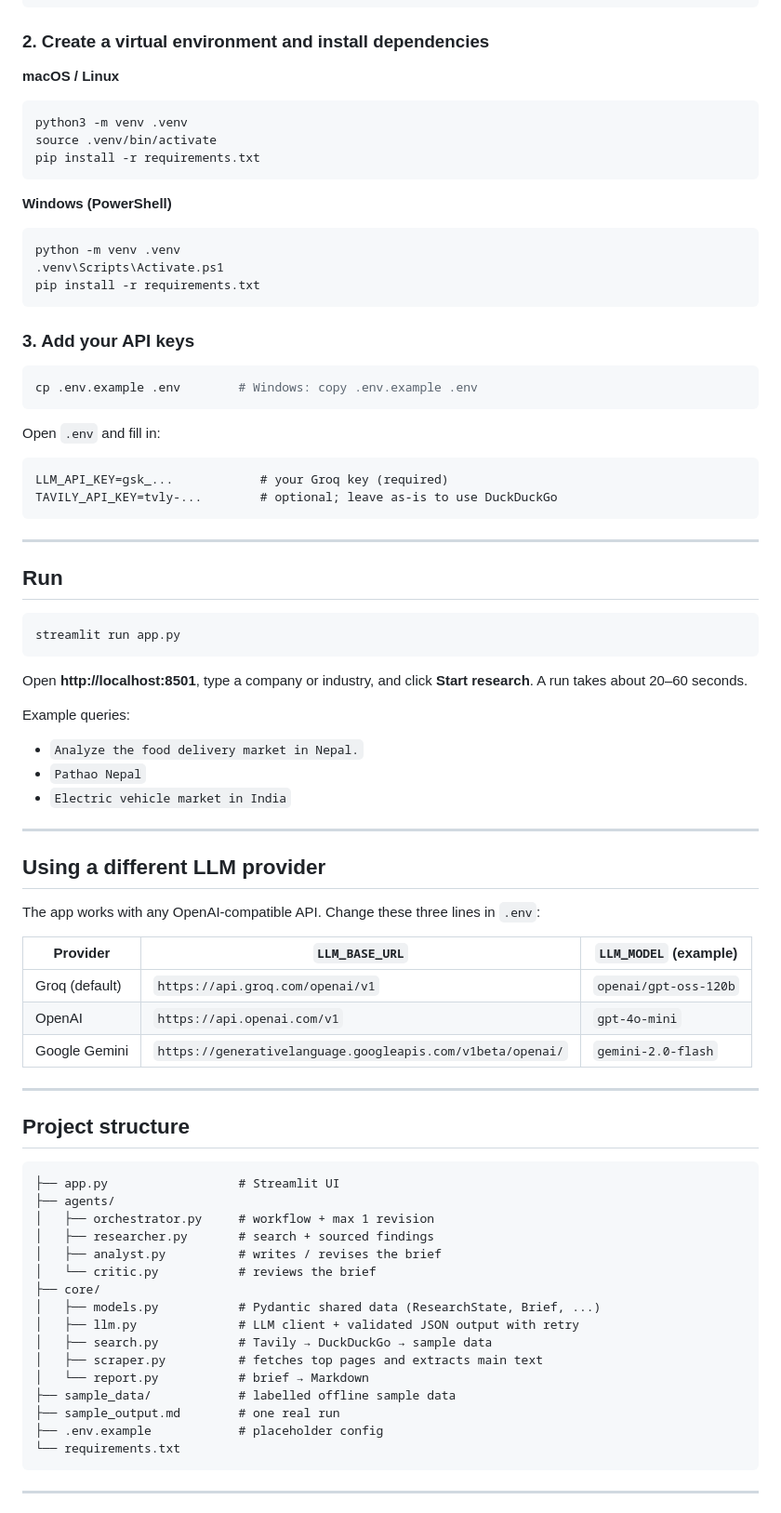
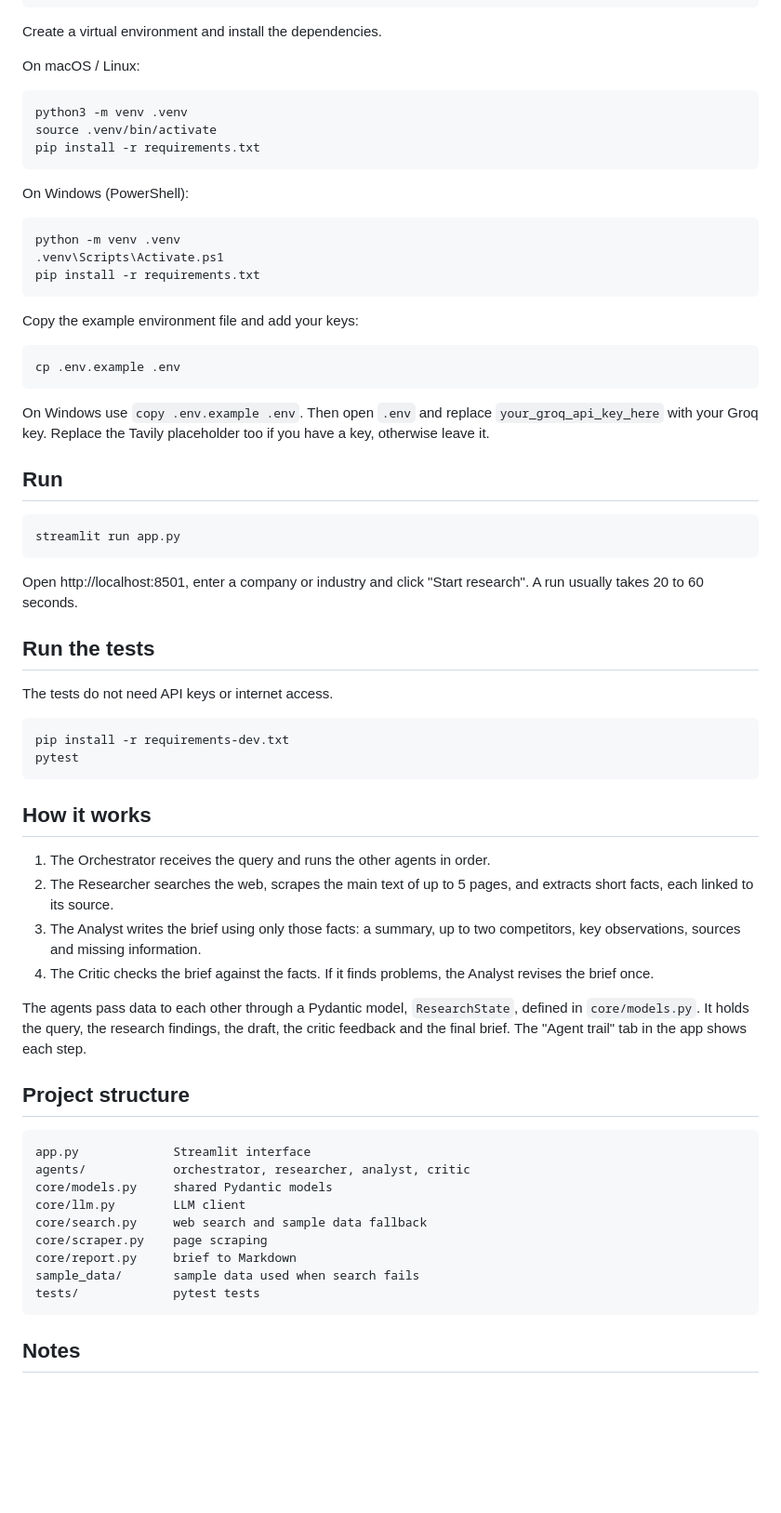
Before and after one commit to srijalMdr/multi-agent-market-research, a Markdown page: README.md, the part around one of its changes. Shown at 93% size. GitHub-like rendering; blank space fills up the shorter version.

````diff
--- a/README.md
+++ b/README.md
@@ -79,36 +23,31 @@ git clone https://github.com/<your-username>/multi-agent-market-research.git
 cd multi-agent-market-research
 ```
 
-### 2. Create a virtual environment and install dependencies
+Create a virtual environment and install the dependencies.
 
-**macOS / Linux**
+On macOS / Linux:
+
 ```bash
 python3 -m venv .venv
 source .venv/bin/activate
 pip install -r requirements.txt
 ```
 
-**Windows (PowerShell)**
+On Windows (PowerShell):
+
 ```powershell
 python -m venv .venv
 .venv\Scripts\Activate.ps1
 pip install -r requirements.txt
 ```
 
-### 3. Add your API keys
+Copy the example environment file and add your keys:
 
 ```bash
-cp .env.example .env        # Windows: copy .env.example .env
+cp .env.example .env
 ```
 
-Open `.env` and fill in:
-
-```
-LLM_API_KEY=gsk_...            # your Groq key (required)
-TAVILY_API_KEY=tvly-...        # optional; leave as-is to use DuckDuckGo
-```
-
----
+On Windows use `copy .env.example .env`. Then open `.env` and replace `your_groq_api_key_here` with your Groq key. Replace the Tavily placeholder too if you have a key, otherwise leave it.
 
 ## Run
 
@@ -116,47 +55,39 @@ TAVILY_API_KEY=tvly-...        # optional; leave as-is to use DuckDuckGo
 streamlit run app.py
 ```
 
-Open **http://localhost:8501**, type a company or industry, and click **Start research**. A run takes about 20–60 seconds.
+Open http://localhost:8501, enter a company or industry and click "Start research". A run usually takes 20 to 60 seconds.
 
-Example queries:
-- `Analyze the food delivery market in Nepal.`
-- `Pathao Nepal`
-- `Electric vehicle market in India`
+## Run the tests
 
----
+The tests do not need API keys or internet access.
 
-## Using a different LLM provider
+```bash
+pip install -r requirements-dev.txt
+pytest
+```
 
-The app works with any OpenAI-compatible API. Change these three lines in `.env`:
+## How it works
 
-| Provider | `LLM_BASE_URL` | `LLM_MODEL` (example) |
-|----------|----------------|------------------------|
-| Groq (default) | `https://api.groq.com/openai/v1` | `openai/gpt-oss-120b` |
-| OpenAI | `https://api.openai.com/v1` | `gpt-4o-mini` |
-| Google Gemini | `https://generativelanguage.googleapis.com/v1beta/openai/` | `gemini-2.0-flash` |
+1. The Orchestrator receives the query and runs the other agents in order.
+2. The Researcher searches the web, scrapes the main text of up to 5 pages, and extracts short facts, each linked to its source.
+3. The Analyst writes the brief using only those facts: a summary, up to two competitors, key observations, sources and missing information.
+4. The Critic checks the brief against the facts. If it finds problems, the Analyst revises the brief once.
 
----
+The agents pass data to each other through a Pydantic model, `ResearchState`, defined in `core/models.py`. It holds the query, the research findings, the draft, the critic feedback and the final brief. The "Agent trail" tab in the app shows each step.
 
 ## Project structure
 
 ```
-├── app.py                  # Streamlit UI
-├── agents/
-│   ├── orchestrator.py     # workflow + max 1 revision
-│   ├── researcher.py       # search + sourced findings
-│   ├── analyst.py          # writes / revises the brief
-│   └── critic.py           # reviews the brief
-├── core/
-│   ├── models.py           # Pydantic shared data (ResearchState, Brief, ...)
-│   ├── llm.py              # LLM client + validated JSON output with retry
-│   ├── search.py           # Tavily → DuckDuckGo → sample data
-│   ├── scraper.py          # fetches top pages and extracts main text
-│   └── report.py           # brief → Markdown
-├── sample_data/            # labelled offline sample data
-├── sample_output.md        # one real run
-├── .env.example            # placeholder config
-└── requirements.txt
+app.py             Streamlit interface
+agents/            orchestrator, researcher, analyst, critic
+core/models.py     shared Pydantic models
+core/llm.py        LLM client
+core/search.py     web search and sample data fallback
+core/scraper.py    page scraping
+core/report.py     brief to Markdown
+sample_data/       sample data used when search fails
+tests/             pytest tests
 ```
 
----
+## Notes
 
````
Also changed, not shown: other parts of README.md (+13 -87 lines), sample_output.md (+24 -28 lines), docs/screenshot.png (added), 10 other files.
